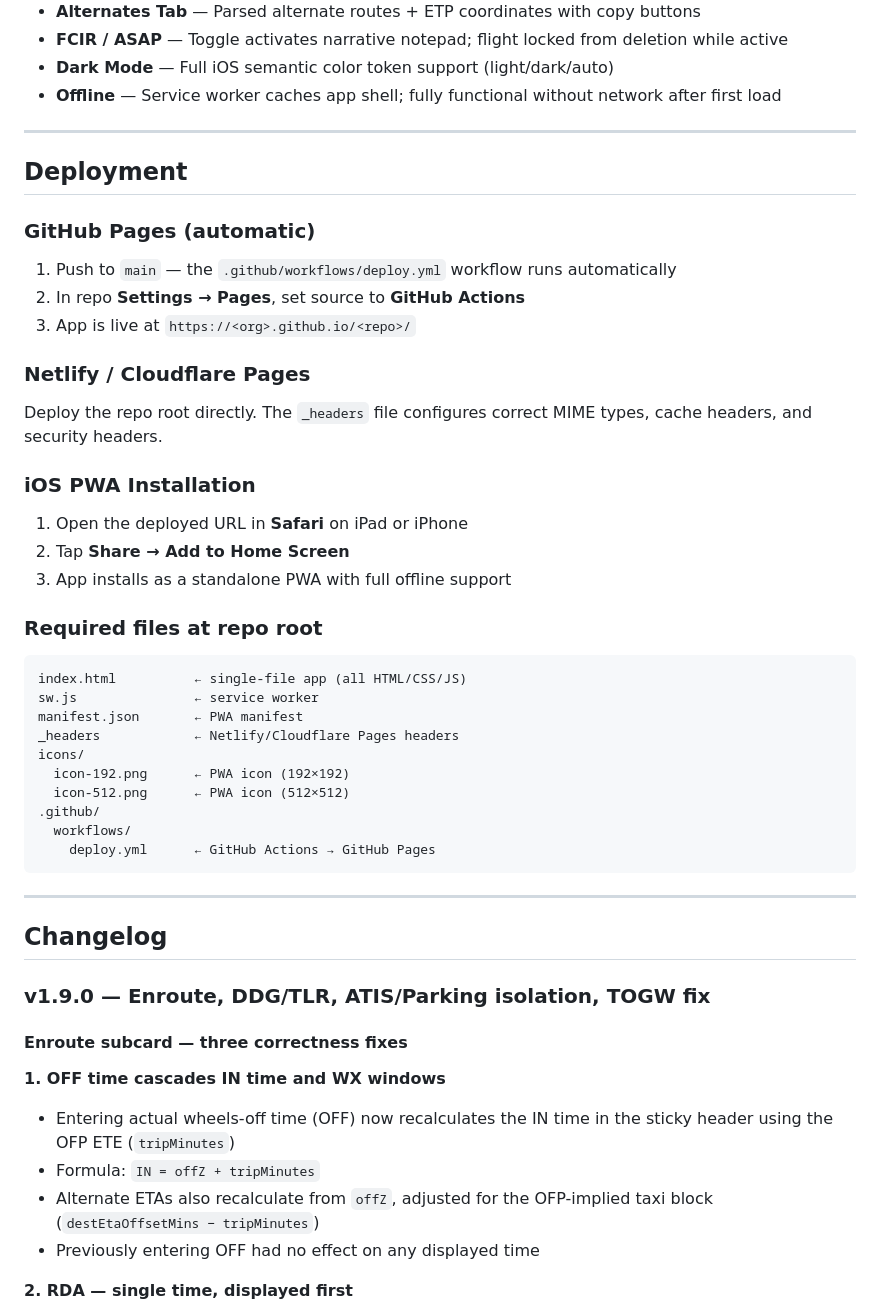
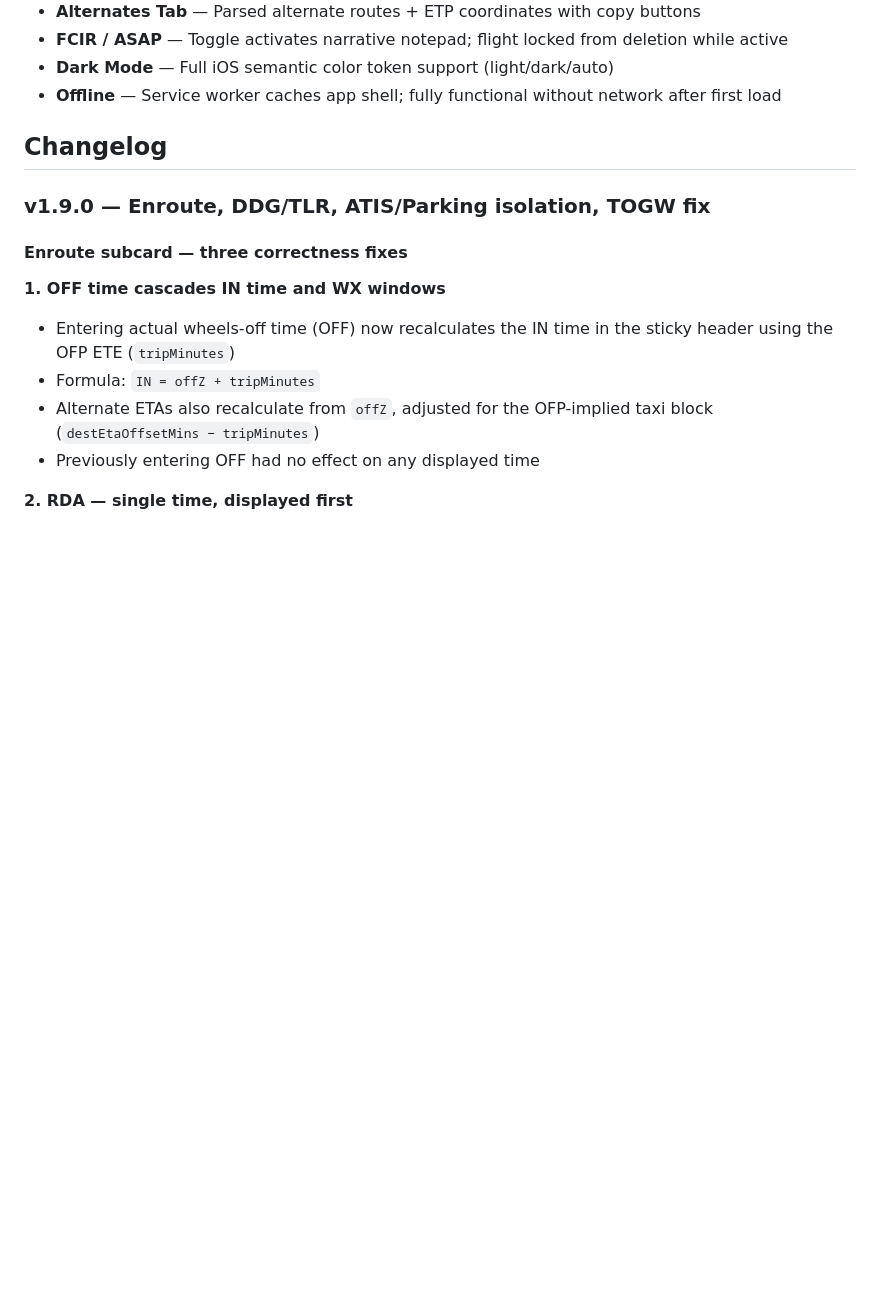
Before and after one commit to velocemente/relief-pilot, a Markdown page: README.md, the part around the change. GitHub-like rendering; blank space fills up the shorter version.

````diff
--- a/README.md
+++ b/README.md
@@ -23,43 +23,6 @@ Relief Pilot is a progressive web app (PWA) that parses Atlas Air / Polar Air Ca
 - **FCIR / ASAP** — Toggle activates narrative notepad; flight locked from deletion while active
 - **Dark Mode** — Full iOS semantic color token support (light/dark/auto)
 - **Offline** — Service worker caches app shell; fully functional without network after first load
-
----
-
-## Deployment
-
-### GitHub Pages (automatic)
-
-1. Push to `main` — the `.github/workflows/deploy.yml` workflow runs automatically
-2. In repo **Settings → Pages**, set source to **GitHub Actions**
-3. App is live at `https://<org>.github.io/<repo>/`
-
-### Netlify / Cloudflare Pages
-
-Deploy the repo root directly. The `_headers` file configures correct MIME types, cache headers, and security headers.
-
-### iOS PWA Installation
-
-1. Open the deployed URL in **Safari** on iPad or iPhone
-2. Tap **Share → Add to Home Screen**
-3. App installs as a standalone PWA with full offline support
-
-### Required files at repo root
-
-```
-index.html          ← single-file app (all HTML/CSS/JS)
-sw.js               ← service worker
-manifest.json       ← PWA manifest
-_headers            ← Netlify/Cloudflare Pages headers
-icons/
-  icon-192.png      ← PWA icon (192×192)
-  icon-512.png      ← PWA icon (512×512)
-.github/
-  workflows/
-    deploy.yml      ← GitHub Actions → GitHub Pages
-```
-
----
 
 ## Changelog
 
````
